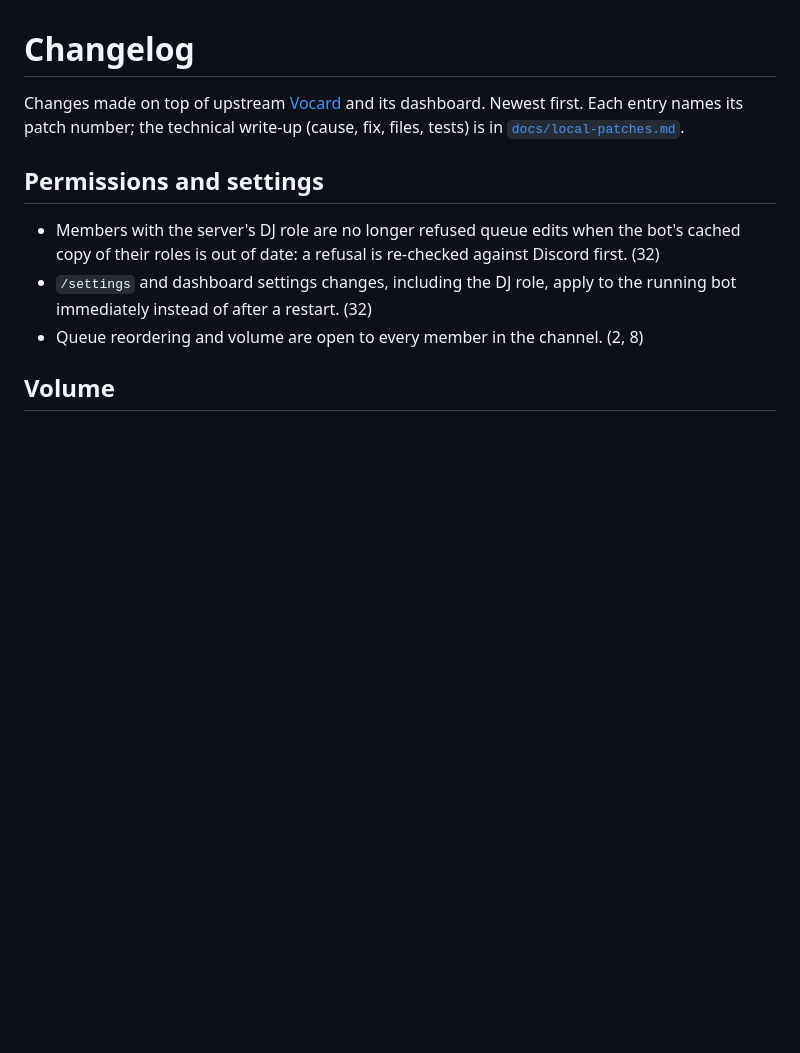
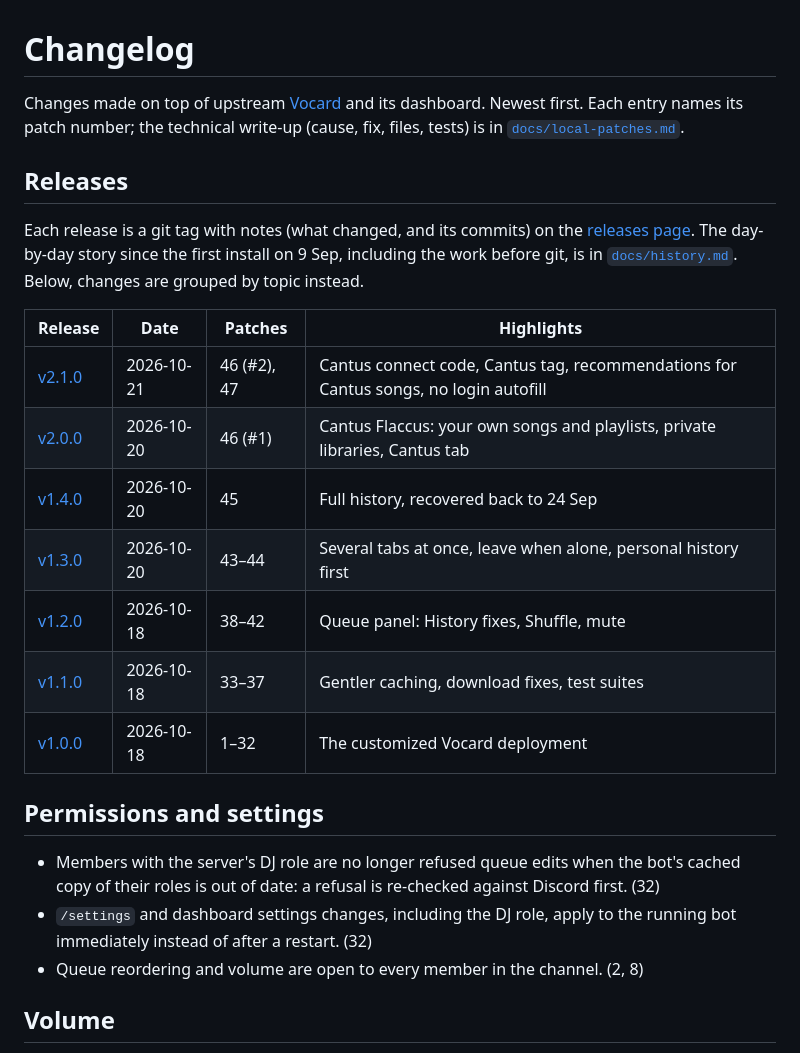
Before and after one commit to noone11121314/vocard-custom, a Markdown page: CHANGELOG.md, the part around the change. Drawn GitHub-style; blank space fills up the shorter version.

```diff
--- a/CHANGELOG.md
+++ b/CHANGELOG.md
@@ -4,6 +4,24 @@ Changes made on top of upstream [Vocard](https://github.com/ChocoMeow/Vocard)
 and its dashboard. Newest first. Each entry names its patch number; the
 technical write-up (cause, fix, files, tests) is in
 [`docs/local-patches.md`](docs/local-patches.md).
+
+## Releases
+
+Each release is a git tag with notes (what changed, and its commits) on the
+[releases page](https://github.com/noone11121314/vocard-custom/releases).
+The day-by-day story since the first install on 9 Sep, including the work
+before git, is in [`docs/history.md`](docs/history.md). Below, changes are
+grouped by topic instead.
+
+| Release | Date | Patches | Highlights |
+|---|---|---|---|
+| [v2.1.0](https://github.com/noone11121314/vocard-custom/releases/tag/v2.1.0) | 2026-10-21 | 46 (#2), 47 | Cantus connect code, Cantus tag, recommendations for Cantus songs, no login autofill |
+| [v2.0.0](https://github.com/noone11121314/vocard-custom/releases/tag/v2.0.0) | 2026-10-20 | 46 (#1) | Cantus Flaccus: your own songs and playlists, private libraries, Cantus tab |
+| [v1.4.0](https://github.com/noone11121314/vocard-custom/releases/tag/v1.4.0) | 2026-10-20 | 45 | Full history, recovered back to 24 Sep |
+| [v1.3.0](https://github.com/noone11121314/vocard-custom/releases/tag/v1.3.0) | 2026-10-20 | 43–44 | Several tabs at once, leave when alone, personal history first |
+| [v1.2.0](https://github.com/noone11121314/vocard-custom/releases/tag/v1.2.0) | 2026-10-18 | 38–42 | Queue panel: History fixes, Shuffle, mute |
+| [v1.1.0](https://github.com/noone11121314/vocard-custom/releases/tag/v1.1.0) | 2026-10-18 | 33–37 | Gentler caching, download fixes, test suites |
+| [v1.0.0](https://github.com/noone11121314/vocard-custom/releases/tag/v1.0.0) | 2026-10-18 | 1–32 | The customized Vocard deployment |
 
 ## Permissions and settings
 - Members with the server's DJ role are no longer refused queue edits when
```
Also changed, not shown: README.md (+3 -1 lines), docs/history.md (added, +84 -0 lines).
